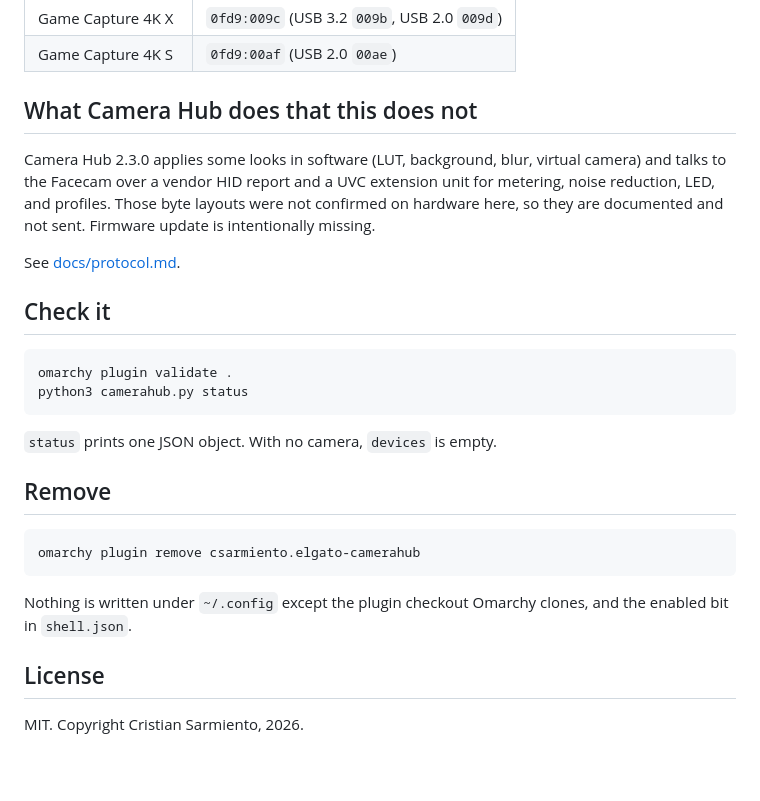
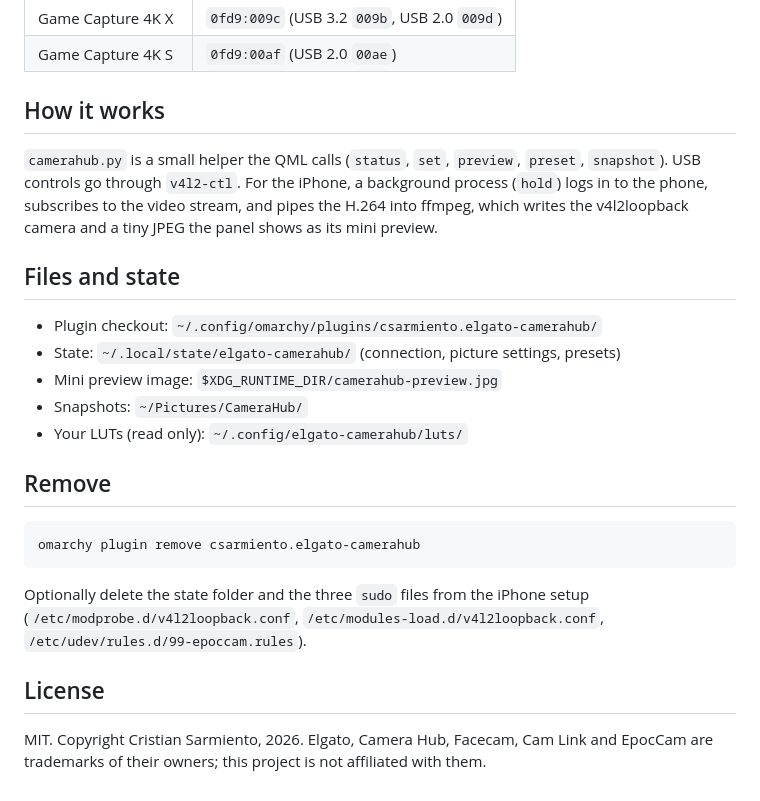
Before and after one commit to crisesarmiento/omarchy-elgato-camerahub, a Markdown page: README.md, the part around one of its changes. GitHub-like rendering; blank space fills up the shorter version.

````diff
--- a/README.md
+++ b/README.md
@@ -90,24 +154,21 @@ its device table. USB 2.0 fallback ids are included.
 | Game Capture 4K X | `0fd9:009c` (USB 3.2 `009b`, USB 2.0 `009d`) |
 | Game Capture 4K S | `0fd9:00af` (USB 2.0 `00ae`) |
 
-## What Camera Hub does that this does not
+## How it works
 
-Camera Hub 2.3.0 applies some looks in software (LUT, background, blur,
-virtual camera) and talks to the Facecam over a vendor HID report and a UVC
-extension unit for metering, noise reduction, LED, and profiles. Those byte
-layouts were not confirmed on hardware here, so they are documented and not
-sent. Firmware update is intentionally missing.
+`camerahub.py` is a small helper the QML calls (`status`, `set`, `preview`,
+`preset`, `snapshot`). USB controls go through `v4l2-ctl`. For the iPhone, a
+background process (`hold`) logs in to the phone, subscribes to the video
+stream, and pipes the H.264 into ffmpeg, which writes the v4l2loopback camera
+and a tiny JPEG the panel shows as its mini preview.
 
-See [docs/protocol.md](docs/protocol.md).
+## Files and state
 
-## Check it
-
-```bash
-omarchy plugin validate .
-python3 camerahub.py status
-```
-
-`status` prints one JSON object. With no camera, `devices` is empty.
+- Plugin checkout: `~/.config/omarchy/plugins/csarmiento.elgato-camerahub/`
+- State: `~/.local/state/elgato-camerahub/` (connection, picture settings, presets)
+- Mini preview image: `$XDG_RUNTIME_DIR/camerahub-preview.jpg`
+- Snapshots: `~/Pictures/CameraHub/`
+- Your LUTs (read only): `~/.config/elgato-camerahub/luts/`
 
 ## Remove
 
@@ -115,9 +176,12 @@ python3 camerahub.py status
 omarchy plugin remove csarmiento.elgato-camerahub
 ```
 
-Nothing is written under `~/.config` except the plugin checkout Omarchy clones,
-and the enabled bit in `shell.json`.
+Optionally delete the state folder and the three `sudo` files from the iPhone
+setup (`/etc/modprobe.d/v4l2loopback.conf`, `/etc/modules-load.d/v4l2loopback.conf`,
+`/etc/udev/rules.d/99-epoccam.rules`).
 
 ## License
 
-MIT. Copyright Cristian Sarmiento, 2026.
+MIT. Copyright Cristian Sarmiento, 2026. Elgato, Camera Hub, Facecam, Cam Link
+and EpocCam are trademarks of their owners; this project is not affiliated
+with them.
````
Also changed, not shown: other parts of README.md (+115 -51 lines), CHANGELOG.md (added, +18 -0 lines), screenshots/bar.png, screenshots/panel-noir.png (added), screenshots/panel.png, 2 other files.
